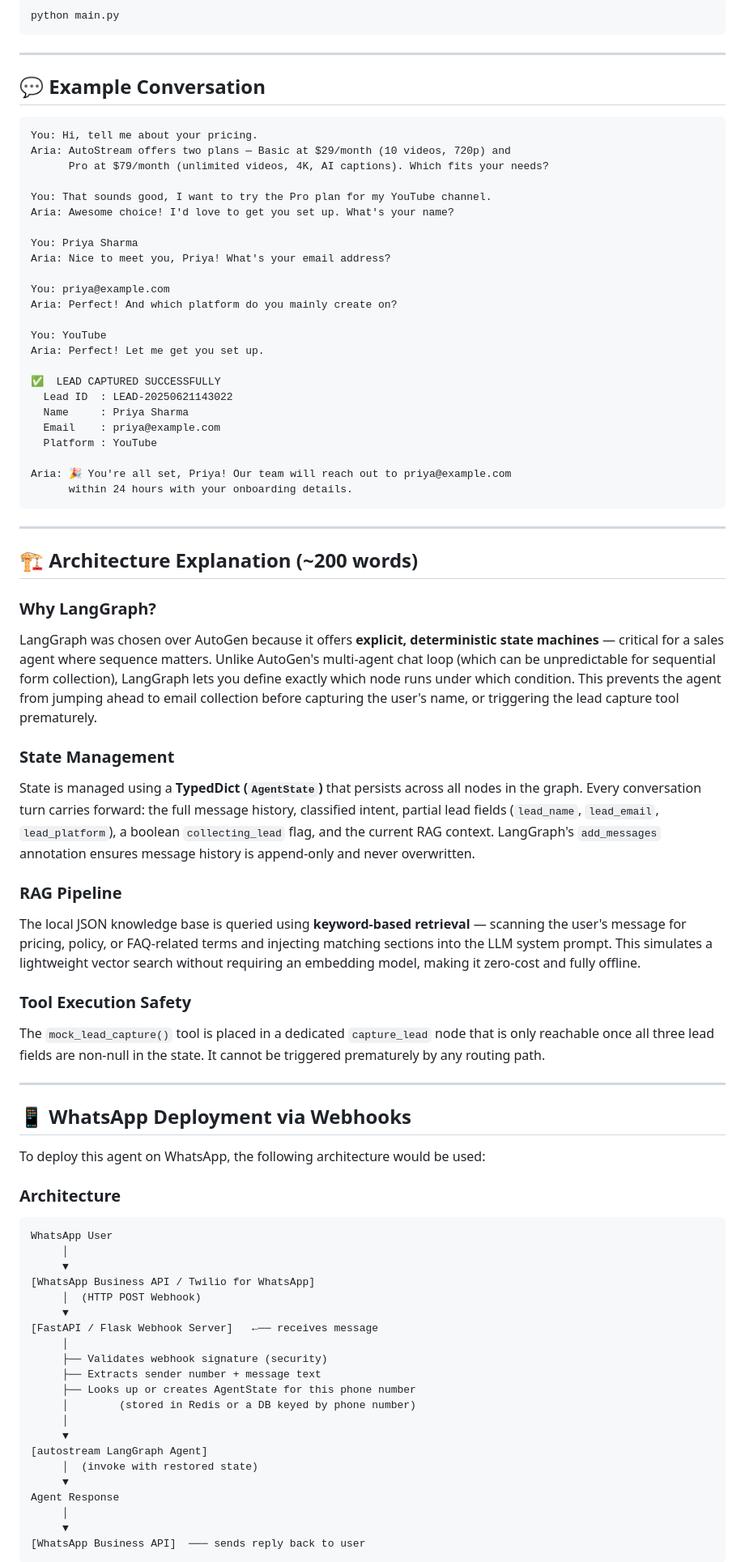
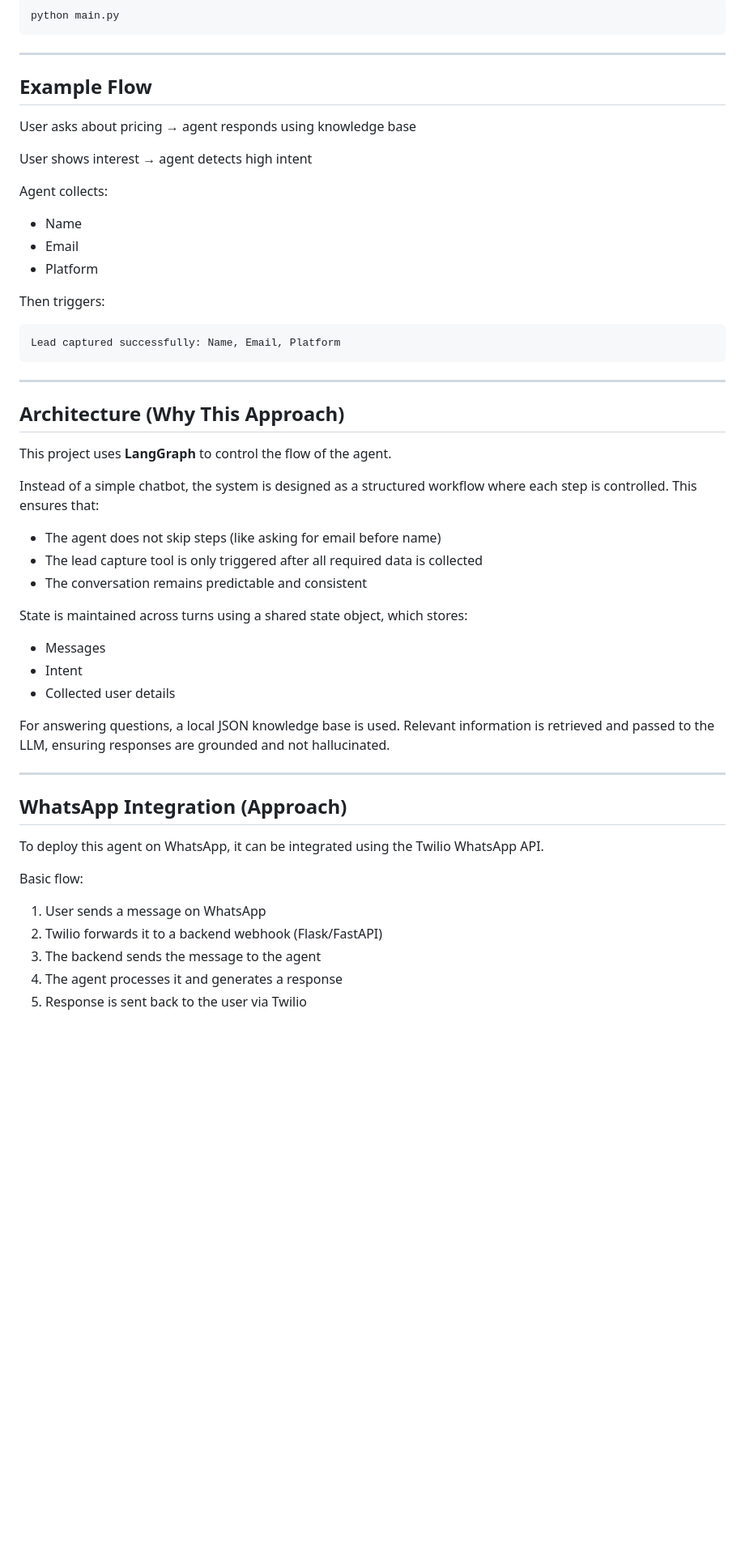
Before and after one commit to yashi0307/Autostream-AI-Agent, a Markdown page: README.md, the part around one of its changes. Shown at 81% size. Drawn GitHub-style; blank space fills up the shorter version.

````diff
--- a/README.md
+++ b/README.md
@@ -75,84 +95,56 @@ python main.py
 
 ---
 
-## 💬 Example Conversation
+## Example Flow
+
+User asks about pricing → agent responds using knowledge base
+
+User shows interest → agent detects high intent
+
+Agent collects:
+
+* Name
+* Email
+* Platform
+
+Then triggers:
 
 ```
-You: Hi, tell me about your pricing.
-Aria: AutoStream offers two plans — Basic at $29/month (10 videos, 720p) and
-      Pro at $79/month (unlimited videos, 4K, AI captions). Which fits your needs?
-
-You: That sounds good, I want to try the Pro plan for my YouTube channel.
-Aria: Awesome choice! I'd love to get you set up. What's your name?
-
-You: Priya Sharma
-Aria: Nice to meet you, Priya! What's your email address?
-
-You: priya@example.com
-Aria: Perfect! And which platform do you mainly create on?
-
-You: YouTube
-Aria: Perfect! Let me get you set up.
-
-✅  LEAD CAPTURED SUCCESSFULLY
-  Lead ID  : LEAD-20250621143022
-  Name     : Priya Sharma
-  Email    : priya@example.com
-  Platform : YouTube
-
-Aria: 🎉 You're all set, Priya! Our team will reach out to priya@example.com
-      within 24 hours with your onboarding details.
+Lead captured successfully: Name, Email, Platform
 ```
 
 ---
 
-## 🏗️ Architecture Explanation (~200 words)
+## Architecture (Why This Approach)
 
-### Why LangGraph?
+This project uses **LangGraph** to control the flow of the agent.
 
-LangGraph was chosen over AutoGen because it offers **explicit, deterministic state machines** — critical for a sales agent where sequence matters. Unlike AutoGen's multi-agent chat loop (which can be unpredictable for sequential form collection), LangGraph lets you define exactly which node runs under which condition. This prevents the agent from jumping ahead to email collection before capturing the user's name, or triggering the lead capture tool prematurely.
+Instead of a simple chatbot, the system is designed as a structured workflow where each step is controlled. This ensures that:
 
-### State Management
+* The agent does not skip steps (like asking for email before name)
+* The lead capture tool is only triggered after all required data is collected
+* The conversation remains predictable and consistent
 
-State is managed using a **TypedDict (`AgentState`)** that persists across all nodes in the graph. Every conversation turn carries forward: the full message history, classified intent, partial lead fields (`lead_name`, `lead_email`, `lead_platform`), a boolean `collecting_lead` flag, and the current RAG context. LangGraph's `add_messages` annotation ensures message history is append-only and never overwritten.
+State is maintained across turns using a shared state object, which stores:
 
-### RAG Pipeline
+* Messages
+* Intent
+* Collected user details
 
-The local JSON knowledge base is queried using **keyword-based retrieval** — scanning the user's message for pricing, policy, or FAQ-related terms and injecting matching sections into the LLM system prompt. This simulates a lightweight vector search without requiring an embedding model, making it zero-cost and fully offline.
+For answering questions, a local JSON knowledge base is used. Relevant information is retrieved and passed to the LLM, ensuring responses are grounded and not hallucinated.
 
-### Tool Execution Safety
-
-The `mock_lead_capture()` tool is placed in a dedicated `capture_lead` node that is only reachable once all three lead fields are non-null in the state. It cannot be triggered prematurely by any routing path.
 
 ---
 
-## 📱 WhatsApp Deployment via Webhooks
+## WhatsApp Integration (Approach)
 
-To deploy this agent on WhatsApp, the following architecture would be used:
+To deploy this agent on WhatsApp, it can be integrated using the Twilio WhatsApp API.
 
-### Architecture
+Basic flow:
 
-```
-WhatsApp User
-     │
-     ▼
-[WhatsApp Business API / Twilio for WhatsApp]
-     │  (HTTP POST Webhook)
-     ▼
-[FastAPI / Flask Webhook Server]   ←── receives message
-     │
-     ├── Validates webhook signature (security)
-     ├── Extracts sender number + message text
-     ├── Looks up or creates AgentState for this phone number
-     │        (stored in Redis or a DB keyed by phone number)
-     │
-     ▼
-[autostream LangGraph Agent]
-     │  (invoke with restored state)
-     ▼
-Agent Response
-     │
-     ▼
-[WhatsApp Business API]  ─── sends reply back to user
-```
+1. User sends a message on WhatsApp
+2. Twilio forwards it to a backend webhook (Flask/FastAPI)
+3. The backend sends the message to the agent
+4. The agent processes it and generates a response
+5. Response is sent back to the user via Twilio
 
````
Also changed, not shown: other parts of README.md (+79 -108 lines).
